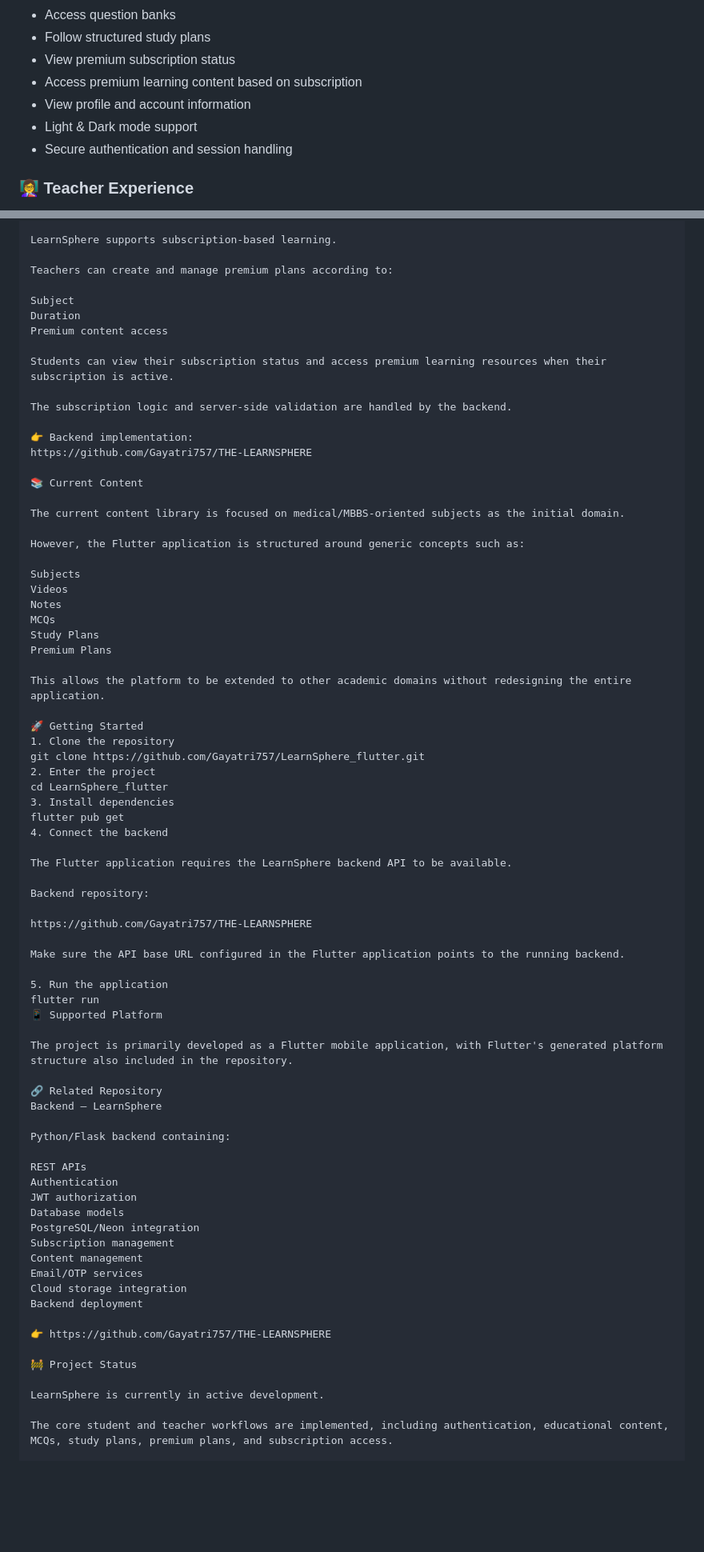
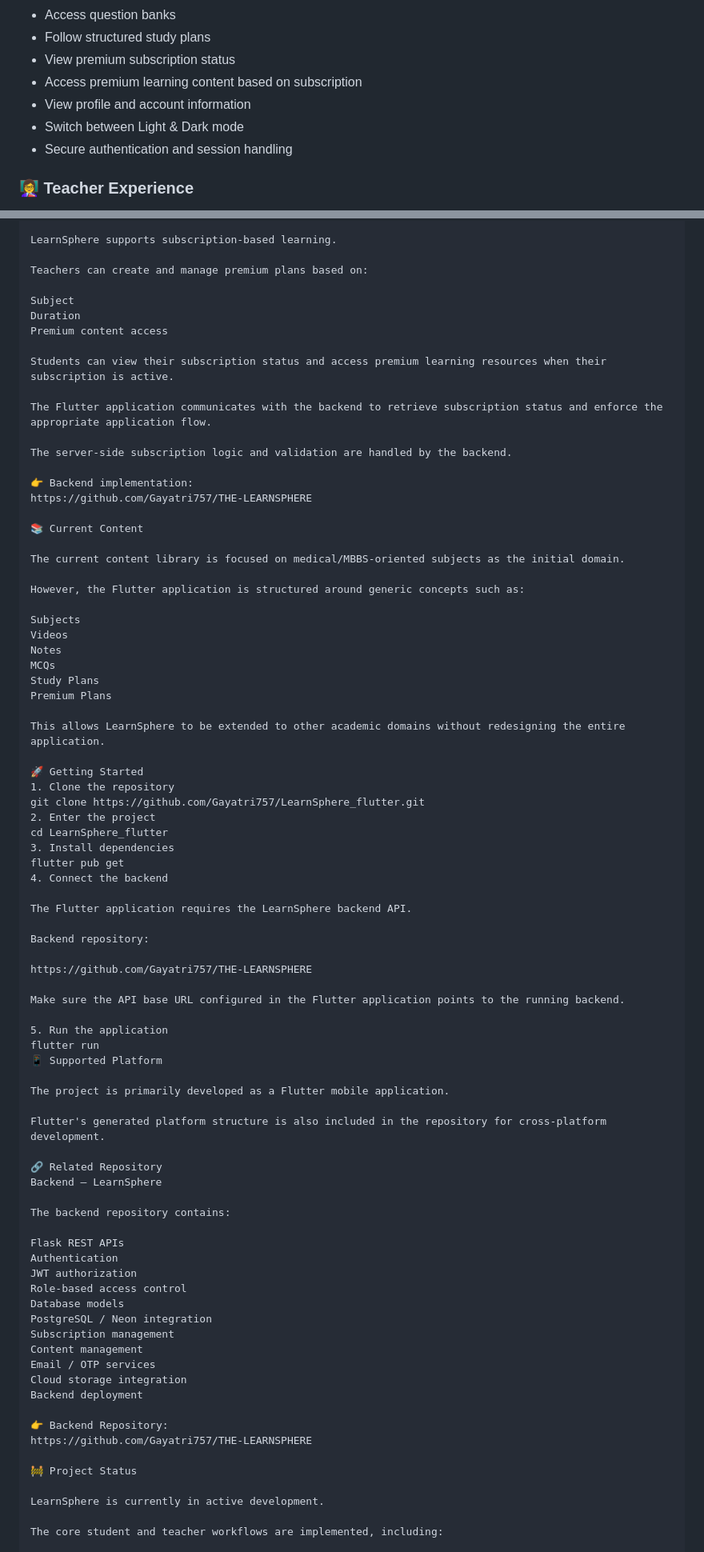
Before and after one commit to Gayatri757/LearnSphere_flutter, a Markdown page: README.md, 2 parts joined by grey strips. Shown at 80% size. Rendered like a GitHub page; blank space fills up the shorter version.

```diff
--- a/README.md
+++ b/README.md
@@ -45,7 +45,7 @@ https://github.com/Gayatri757/THE-LEARNSPHERE
 - View premium subscription status
 - Access premium learning content based on subscription
 - View profile and account information
-- Light & Dark mode support
+- Switch between Light & Dark mode
 - Secure authentication and session handling
 
 ### 👩‍🏫 Teacher Experience
@@ -208,7 +201,7 @@ Centralized Theme Management	Light/Dark mode
 
 LearnSphere supports subscription-based learning.
 
-Teachers can create and manage premium plans according to:
+Teachers can create and manage premium plans based on:
 
 Subject
 Duration
@@ -216,7 +209,9 @@ Premium content access
 
 Students can view their subscription status and access premium learning resources when their subscription is active.
 
-The subscription logic and server-side validation are handled by the backend.
+The Flutter application communicates with the backend to retrieve subscription status and enforce the appropriate application flow.
+
+The server-side subscription logic and validation are handled by the backend.
 
 👉 Backend implementation:
 https://github.com/Gayatri757/THE-LEARNSPHERE
@@ -234,7 +229,7 @@ MCQs
 Study Plans
 Premium Plans
 
-This allows the platform to be extended to other academic domains without redesigning the entire application.
+This allows LearnSphere to be extended to other academic domains without redesigning the entire application.
 
 🚀 Getting Started
 1. Clone the repository
@@ -245,7 +240,7 @@ cd LearnSphere_flutter
 flutter pub get
 4. Connect the backend
 
-The Flutter application requires the LearnSphere backend API to be available.
+The Flutter application requires the LearnSphere backend API.
 
 Backend repository:
 
@@ -257,29 +252,33 @@ Make sure the API base URL configured in the Flutter application points to the r
 flutter run
 📱 Supported Platform
 
-The project is primarily developed as a Flutter mobile application, with Flutter's generated platform structure also included in the repository.
+The project is primarily developed as a Flutter mobile application.
+
+Flutter's generated platform structure is also included in the repository for cross-platform development.
 
 🔗 Related Repository
 Backend — LearnSphere
 
-Python/Flask backend containing:
+The backend repository contains:
 
-REST APIs
+Flask REST APIs
 Authentication
 JWT authorization
+Role-based access control
 Database models
-PostgreSQL/Neon integration
+PostgreSQL / Neon integration
 Subscription management
 Content management
-Email/OTP services
+Email / OTP services
 Cloud storage integration
 Backend deployment
 
-👉 https://github.com/Gayatri757/THE-LEARNSPHERE
+👉 Backend Repository:
+https://github.com/Gayatri757/THE-LEARNSPHERE
 
 🚧 Project Status
 
 LearnSphere is currently in active development.
 
-The core student and teacher workflows are implemented, including authentication, educational content, MCQs, study plans, premium plans, and subscription access.
+The core student and teacher workflows are implemented, including:
 
```
Also changed, not shown: other parts of README.md (+30 -25 lines).
